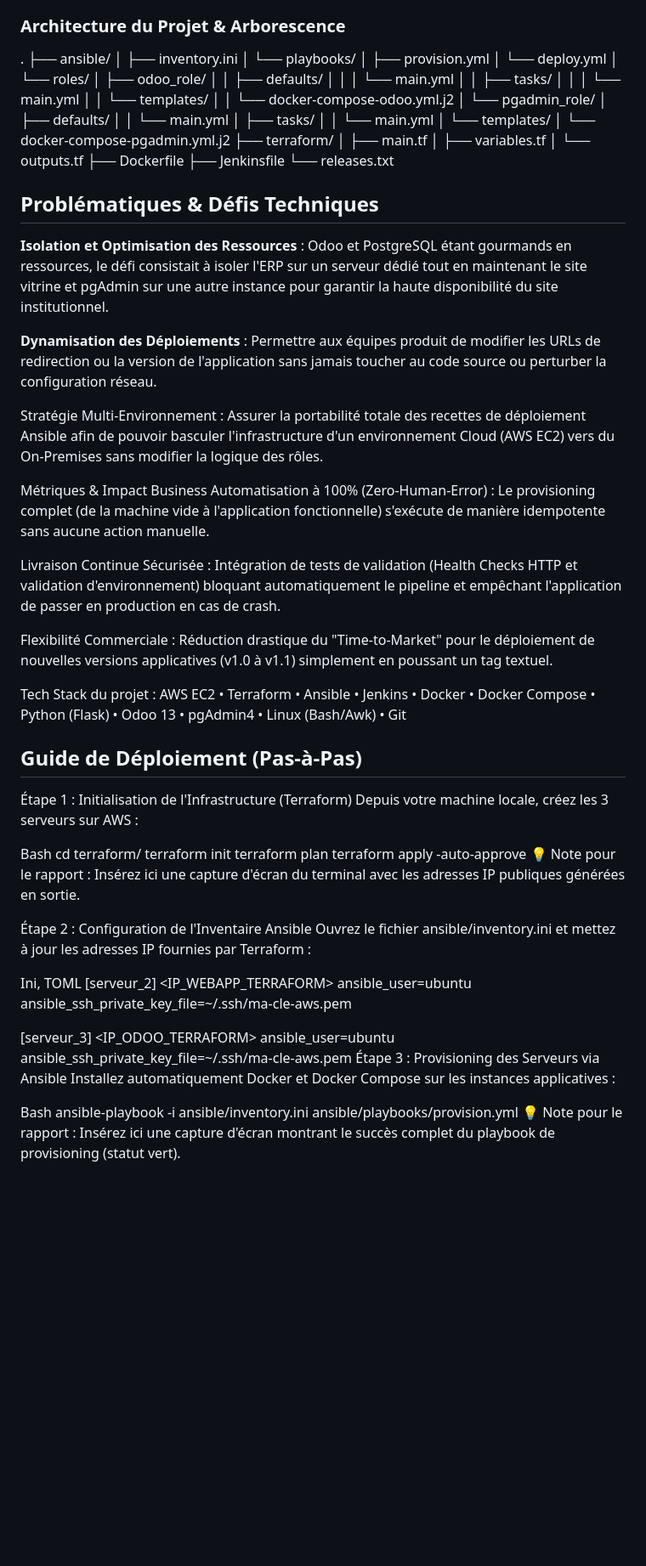
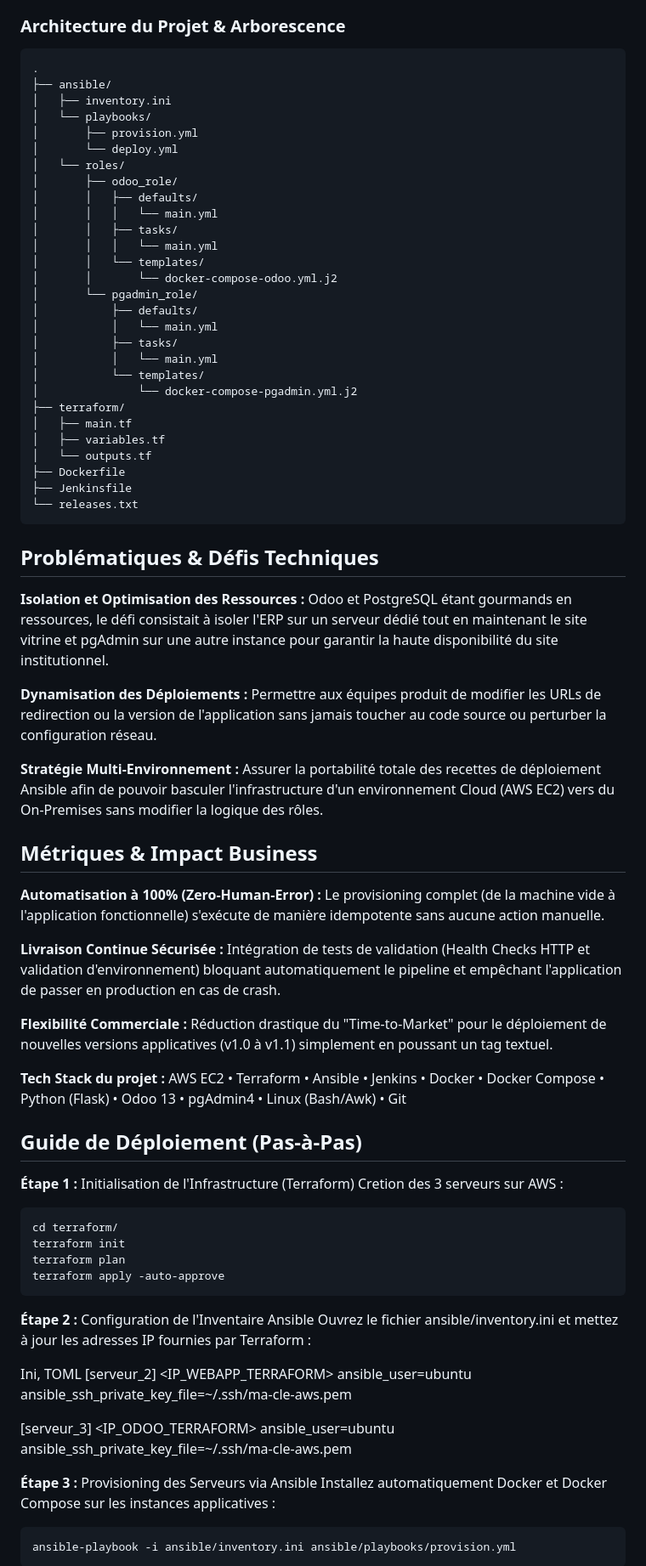
Before and after one commit to CathalinaRanaivoarison/IC_Project, a Markdown page: README.md, the part around one of its changes. Shown at 85% size. Rendered like a GitHub page; blank space fills up the shorter version.

````diff
--- a/README.md
+++ b/README.md
@@ -17,6 +17,7 @@ L'objectif de ce projet a été de concevoir, provisionner et automatiser une in
 * **Pipeline CI/CD Unifié (Jenkins) :** Conception d'un pipeline complet structuré en étapes (Extraction, Multi-Build avec arguments, Tests fonctionnels automatisés via curl/inspect, Push Docker Hub et Déploiement automatique via Ansible).
 
 ### Architecture du Projet & Arborescence
+```text
 .
 ├── ansible/
 │   ├── inventory.ini
@@ -45,36 +46,36 @@ L'objectif de ce projet a été de concevoir, provisionner et automatiser une in
 ├── Dockerfile
 ├── Jenkinsfile
 └── releases.txt
-
+```
 
 ## Problématiques & Défis Techniques
-**Isolation et Optimisation des Ressources** : Odoo et PostgreSQL étant gourmands en ressources, le défi consistait à isoler l'ERP sur un serveur dédié tout en maintenant le site vitrine et pgAdmin sur une autre instance pour garantir la haute disponibilité du site institutionnel.
+**Isolation et Optimisation des Ressources :** Odoo et PostgreSQL étant gourmands en ressources, le défi consistait à isoler l'ERP sur un serveur dédié tout en maintenant le site vitrine et pgAdmin sur une autre instance pour garantir la haute disponibilité du site institutionnel.
 
-**Dynamisation des Déploiements** : Permettre aux équipes produit de modifier les URLs de redirection ou la version de l'application sans jamais toucher au code source ou perturber la configuration réseau.
+**Dynamisation des Déploiements :** Permettre aux équipes produit de modifier les URLs de redirection ou la version de l'application sans jamais toucher au code source ou perturber la configuration réseau.
 
-Stratégie Multi-Environnement : Assurer la portabilité totale des recettes de déploiement Ansible afin de pouvoir basculer l'infrastructure d'un environnement Cloud (AWS EC2) vers du On-Premises sans modifier la logique des rôles.
+**Stratégie Multi-Environnement :** Assurer la portabilité totale des recettes de déploiement Ansible afin de pouvoir basculer l'infrastructure d'un environnement Cloud (AWS EC2) vers du On-Premises sans modifier la logique des rôles.
 
-Métriques & Impact Business
-Automatisation à 100% (Zero-Human-Error) : Le provisioning complet (de la machine vide à l'application fonctionnelle) s'exécute de manière idempotente sans aucune action manuelle.
+## Métriques & Impact Business
+**Automatisation à 100% (Zero-Human-Error) :** Le provisioning complet (de la machine vide à l'application fonctionnelle) s'exécute de manière idempotente sans aucune action manuelle.
 
-Livraison Continue Sécurisée : Intégration de tests de validation (Health Checks HTTP et validation d'environnement) bloquant automatiquement le pipeline et empêchant l'application de passer en production en cas de crash.
+**Livraison Continue Sécurisée :** Intégration de tests de validation (Health Checks HTTP et validation d'environnement) bloquant automatiquement le pipeline et empêchant l'application de passer en production en cas de crash.
 
-Flexibilité Commerciale : Réduction drastique du "Time-to-Market" pour le déploiement de nouvelles versions applicatives (v1.0 à v1.1) simplement en poussant un tag textuel.
+**Flexibilité Commerciale :** Réduction drastique du "Time-to-Market" pour le déploiement de nouvelles versions applicatives (v1.0 à v1.1) simplement en poussant un tag textuel.
 
-Tech Stack du projet : AWS EC2 • Terraform • Ansible • Jenkins • Docker • Docker Compose • Python (Flask) • Odoo 13 • pgAdmin4 • Linux (Bash/Awk) • Git
+**Tech Stack du projet :** AWS EC2 • Terraform • Ansible • Jenkins • Docker • Docker Compose • Python (Flask) • Odoo 13 • pgAdmin4 • Linux (Bash/Awk) • Git
 
 ## Guide de Déploiement (Pas-à-Pas)
-Étape 1 : Initialisation de l'Infrastructure (Terraform)
-Depuis votre machine locale, créez les 3 serveurs sur AWS :
+**Étape 1 :** Initialisation de l'Infrastructure (Terraform)
+Cretion des 3 serveurs sur AWS :
 
-Bash
+```Bash
 cd terraform/
 terraform init
 terraform plan
 terraform apply -auto-approve
-💡 Note pour le rapport : Insérez ici une capture d'écran du terminal avec les adresses IP publiques générées en sortie.
+```
 
-Étape 2 : Configuration de l'Inventaire Ansible
+**Étape 2 :** Configuration de l'Inventaire Ansible
 Ouvrez le fichier ansible/inventory.ini et mettez à jour les adresses IP fournies par Terraform :
 
 Ini, TOML
@@ -83,10 +84,11 @@ Ini, TOML
 
 [serveur_3]
 <IP_ODOO_TERRAFORM> ansible_user=ubuntu ansible_ssh_private_key_file=~/.ssh/ma-cle-aws.pem
-Étape 3 : Provisioning des Serveurs via Ansible
+
+**Étape 3 :** Provisioning des Serveurs via Ansible
 Installez automatiquement Docker et Docker Compose sur les instances applicatives :
 
-Bash
+```Bash
 ansible-playbook -i ansible/inventory.ini ansible/playbooks/provision.yml
-💡 Note pour le rapport : Insérez ici une capture d'écran montrant le succès complet du playbook de provisioning (statut vert).
+```
 
````
Also changed, not shown: other parts of README.md (+8 -7 lines).
